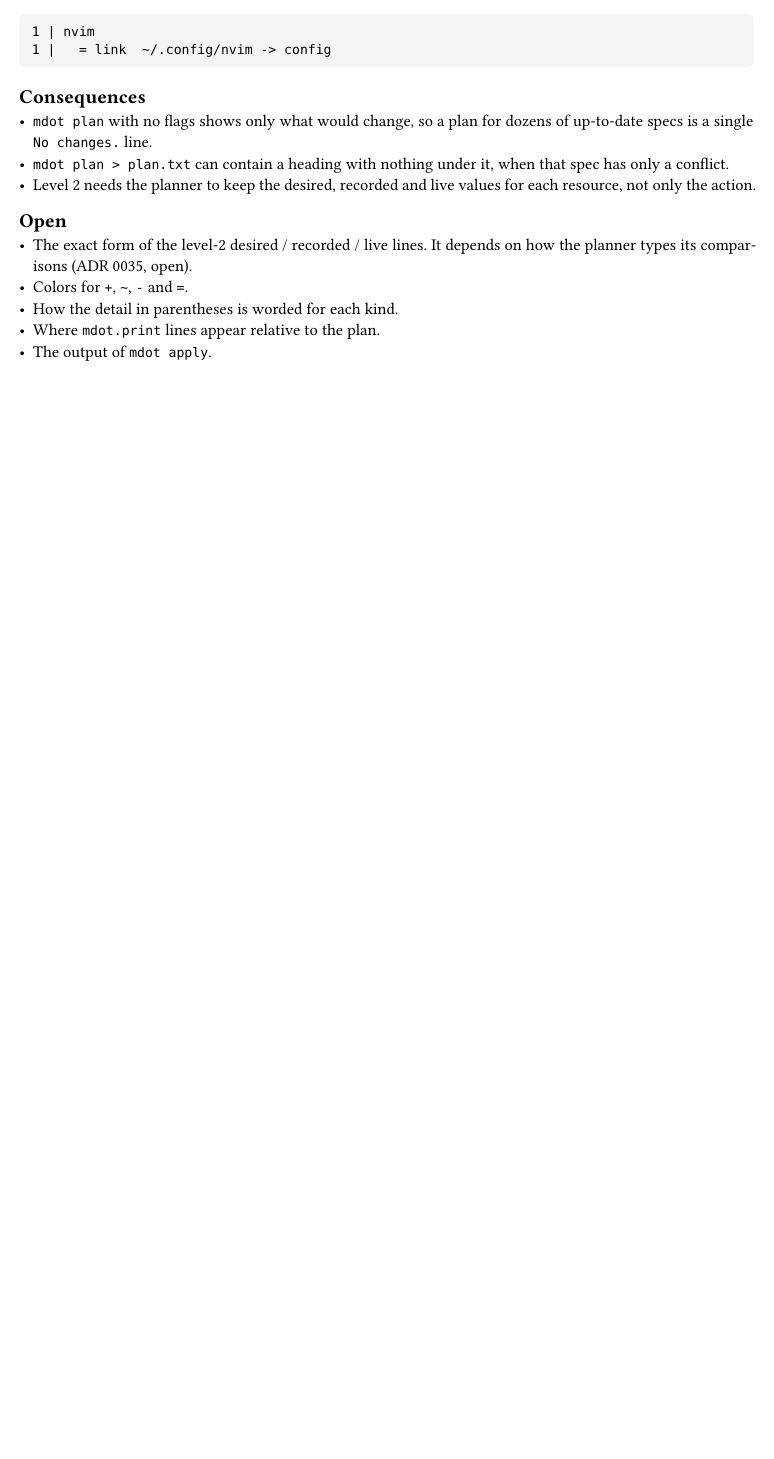
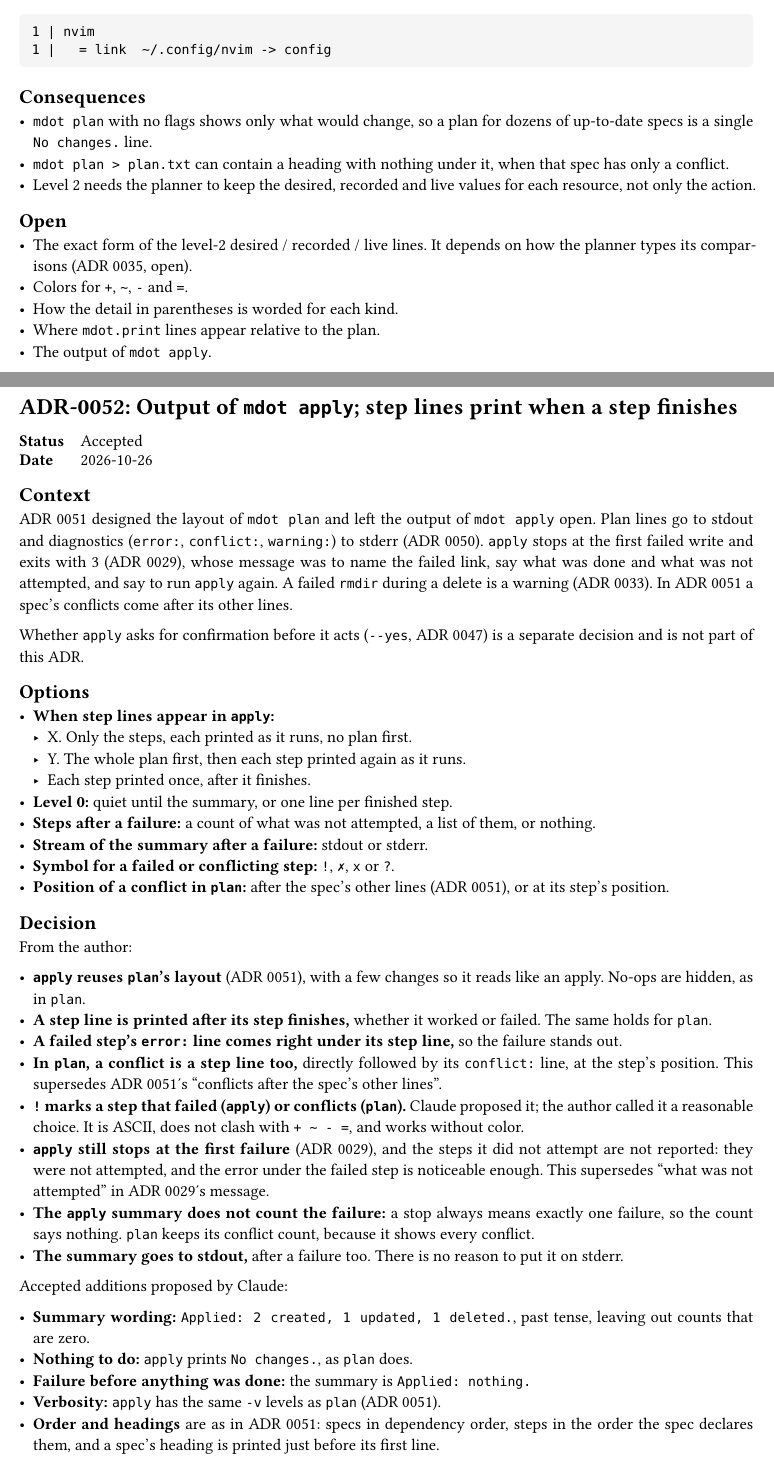
Before and after one commit to NexushasTaken/mdot, a Typst document (docs/adr/main.typ, which reads docs/adr/0052-apply-output.typ): part of page 73 of 73 before the commit and two parts of pages 73 and 74 of 75 after it, the two joined at a grey line, cut so that both start at the same text, the shorter picture padded with empty space. Compiled offline with Typst 0.15.

Commit message:
docs(adr): add ADR 0052 for apply output
Co-Authored-By: Claude Opus 5.5 <noreply@anthropic.com>

````diff
--- /dev/null
+++ b/docs/adr/0052-apply-output.typ
@@ -0,0 +1,53 @@
+#import "../template.typ": adr
+
+#adr(number: 52, title: [Output of `mdot apply`; step lines print when a step finishes], status: [Accepted], date: [2026-10-26])[
+= Context
+ADR 0051 designed the layout of `mdot plan` and left the output of `mdot apply` open. Plan lines go
+to stdout and diagnostics (`error:`, `conflict:`, `warning:`) to stderr (ADR 0050). `apply` stops
+at the first failed write and exits with 3 (ADR 0029), whose message was to name the failed link,
+say what was done and what was not attempted, and say to run `apply` again. A failed `rmdir` during
+a delete is a warning (ADR 0033). In ADR 0051 a spec's conflicts come after its other lines.
+
+Whether `apply` asks for confirmation before it acts (`--yes`, ADR 0047) is a separate decision and
+is not part of this ADR.
+
+= Options
+- *When step lines appear in `apply`:*
+  - X. Only the steps, each printed as it runs, no plan first.
+  - Y. The whole plan first, then each step printed again as it runs.
+  - Each step printed once, after it finishes.
+- *Level 0:* quiet until the summary, or one line per finished step.
+- *Steps after a failure:* a count of what was not attempted, a list of them, or nothing.
+- *Stream of the summary after a failure:* stdout or stderr.
+- *Symbol for a failed or conflicting step:* `!`, `✗`, `x` or `?`.
+- *Position of a conflict in `plan`:* after the spec's other lines (ADR 0051), or at its step's
+  position.
+
+= Decision
+From the author:
+
+- *`apply` reuses `plan`'s layout* (ADR 0051), with a few changes so it reads like an apply.
+  No-ops are hidden, as in `plan`.
+- *A step line is printed after its step finishes,* whether it worked or failed. The same holds for
+  `plan`.
+- *A failed step's `error:` line comes right under its step line,* so the failure stands out.
+- *In `plan`, a conflict is a step line too,* directly followed by its `conflict:` line, at the
+  step's position. This supersedes ADR 0051's "conflicts after the spec's other lines".
+- *`!` marks a step that failed (`apply`) or conflicts (`plan`).* Claude proposed it; the author
+  called it a reasonable choice. It is ASCII, does not clash with `+ ~ - =`, and works without color.
+- *`apply` still stops at the first failure* (ADR 0029), and the steps it did not attempt are not
+  reported: they were not attempted, and the error under the failed step is noticeable enough. This
+  supersedes "what was not attempted" in ADR 0029's message.
+- *The `apply` summary does not count the failure:* a stop always means exactly one failure, so the
+  count says nothing. `plan` keeps its conflict count, because it shows every conflict.
+- *The summary goes to stdout,* after a failure too. There is no reason to put it on stderr.
+
+Accepted additions proposed by Claude:
+
+- *Summary wording:* `Applied: 2 created, 1 updated, 1 deleted.`, past tense, leaving out counts
+  that are zero.
+- *Nothing to do:* `apply` prints `No changes.`, as `plan` does.
+- *Failure before anything was done:* the summary is `Applied: nothing.`
+- *Verbosity:* `apply` has the same `-v` levels as `plan` (ADR 0051).
+- *Order and headings* are as in ADR 0051: specs in dependency order, steps in the order the spec
+  declares them, and a spec's heading is printed just before its first line.
@@ -0,0 +63,3 @@
+1 | waybar
+1 |   + link  ~/.config/waybar -> config
+1 | foot
@@ -0,0 +69,8 @@
+1 |
+1 | Applied: 2 created.
+```
+
+`plan` with a conflict:
+
+```
+1 | foot
@@ -0,0 +80 @@
+1 |
@@ -0,0 +94,7 @@
+= Open
+- What `apply` prints when it refuses to run because of conflicts (ADR 0016). Depends on the
+  confirmation decision.
+- Whether `apply` asks for confirmation, and `--yes`.
+- Whether slow steps (downloads) need progress output later.
+- Colors for `!` and the other symbols.
+]
````
Also changed, not shown: docs/adr/main.typ (+4 -2 lines), docs/design.typ (+29 -7 lines), docs/adr/0052-apply-output.typ (28 more changed lines).
